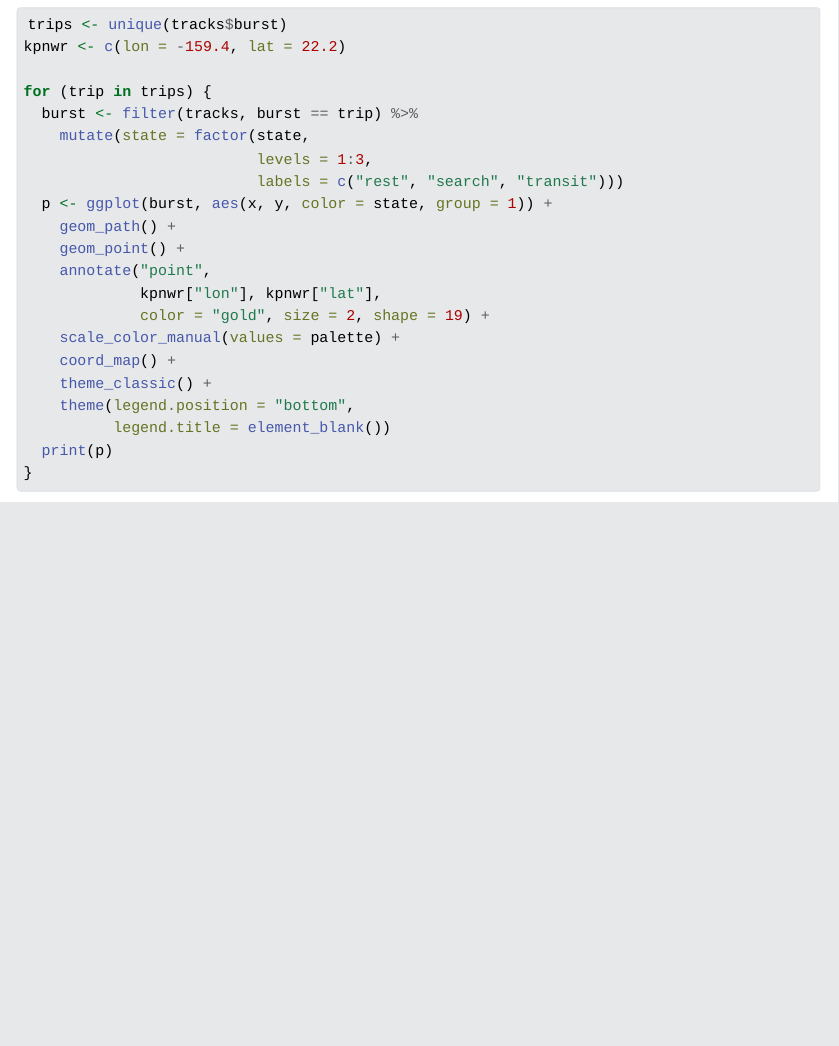
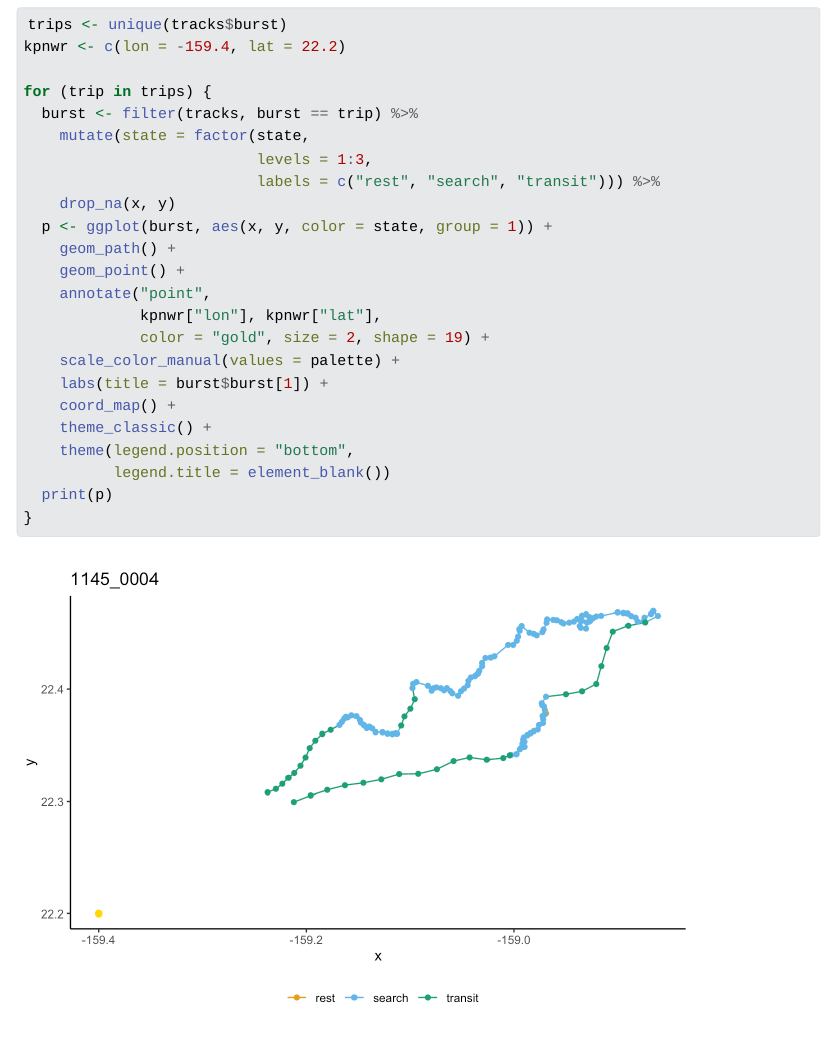
Before and after one commit to FlukeAndFeather/rfbowind, a Quarto document (analysis/workflow/01_trips.qmd): the page in a window 1100 px wide, from 2440 px down. The pictures show the output file analysis/workflow/01_trips.html that the author committed with the source, opened offline; folded parts are opened; Quarto's library style sheets are replaced by a plain one without menus.

Commit message:
Fix errors in trip report

```diff
--- a/analysis/workflow/01_trips.qmd
+++ b/analysis/workflow/01_trips.qmd
@@ -107,7 +107,8 @@ for (trip in trips) {
   burst <- filter(tracks, burst == trip) %>%
     mutate(state = factor(state,
                           levels = 1:3,
-                          labels = c("rest", "search", "transit")))
+                          labels = c("rest", "search", "transit"))) %>%
+    drop_na(x, y)
   p <- ggplot(burst, aes(x, y, color = state, group = 1)) +
     geom_path() +
     geom_point() +
@@ -115,6 +116,7 @@ for (trip in trips) {
              kpnwr["lon"], kpnwr["lat"],
              color = "gold", size = 2, shape = 19) +
     scale_color_manual(values = palette) +
+    labs(title = burst$burst[1]) +
     coord_map() +
     theme_classic() +
     theme(legend.position = "bottom",
```
Also changed, not shown: analysis/workflow/01_trips.html, analysis/workflow/01_trips_files/figure-html/unnamed-chunk-3-1.png, analysis/workflow/01_trips_files/figure-html/unnamed-chunk-3-10.png, analysis/workflow/01_trips_files/figure-html/unnamed-chunk-3-11.png, analysis/workflow/01_trips_files/figure-html/unnamed-chunk-3-12.png, analysis/workflow/01_trips_files/figure-html/unnamed-chunk-3-13.png, analysis/workflow/01_trips_files/figure-html/unnamed-chunk-3-14.png, analysis/workflow/01_trips_files/figure-html/unnamed-chunk-3-15.png, analysis/workflow/01_trips_files/figure-html/unnamed-chunk-3-16.png, analysis/workflow/01_trips_files/figure-html/unnamed-chunk-3-17.png, analysis/workflow/01_trips_files/figure-html/unnamed-chunk-3-18.png, analysis/workflow/01_trips_files/figure-html/unnamed-chunk-3-19.png, analysis/workflow/01_trips_files/figure-html/unnamed-chunk-3-2.png, analysis/workflow/01_trips_files/figure-html/unnamed-chunk-3-20.png, 53 more files, 1 other file.
